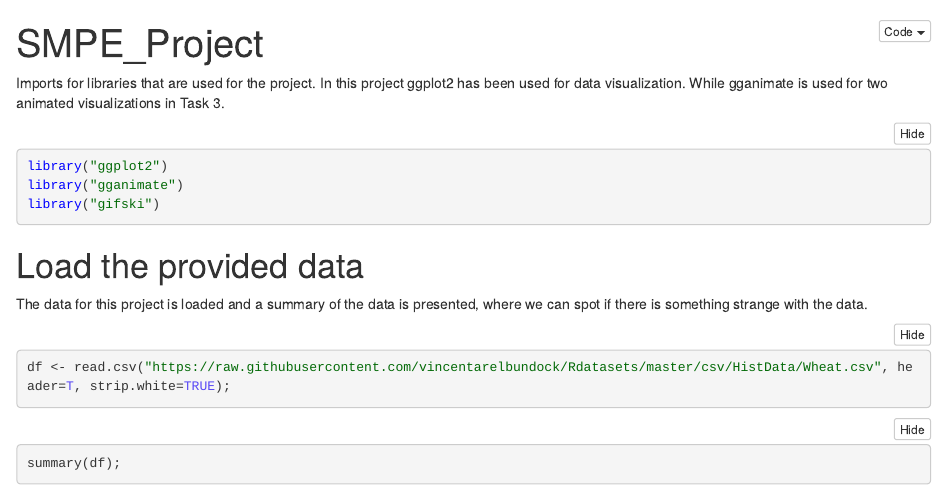
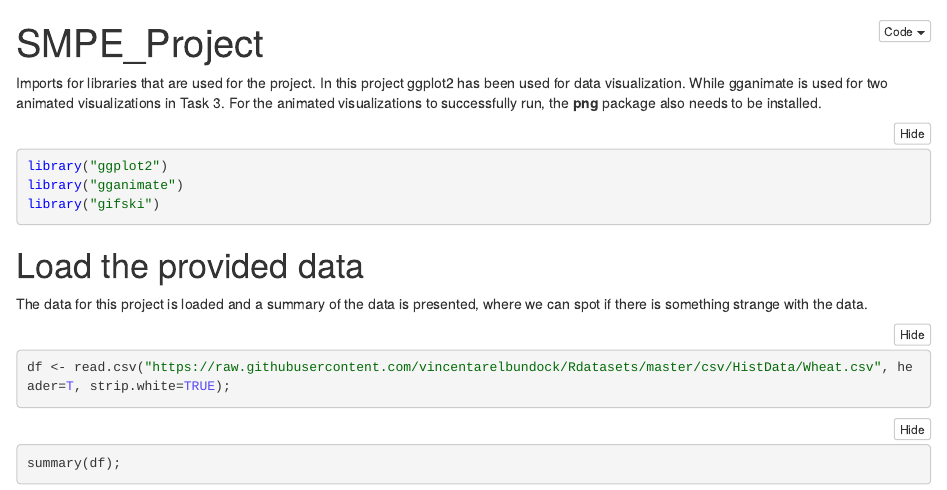
Before and after one commit to MCPopova/SMPE, an R Markdown document (homework.Rmd): the page in a window 1100 px wide, from its top. The pictures show the output file homework.nb.html that the author committed with the source, opened offline.

Commit message:
Imports Explanation Improved
In the explanation of the imports, the need of the installation of PNG package is added.

````diff
--- a/homework.Rmd
+++ b/homework.Rmd
@@ -2,7 +2,7 @@
 title: "SMPE_Project"
 output: html_notebook
 ---
-Imports for libraries that are used for the project. In this project ggplot2 has been used for data visualization. While gganimate is used for two animated visualizations in Task 3.
+Imports for libraries that are used for the project. In this project ggplot2 has been used for data visualization. While gganimate is used for two animated visualizations in Task 3. For the animated visualizations to successfully run, the **png** package also needs to be installed.
 ```{r}
 library("ggplot2")
 library("gganimate")
````
Also changed, not shown: .RData, homework.nb.html, 1 other file.
